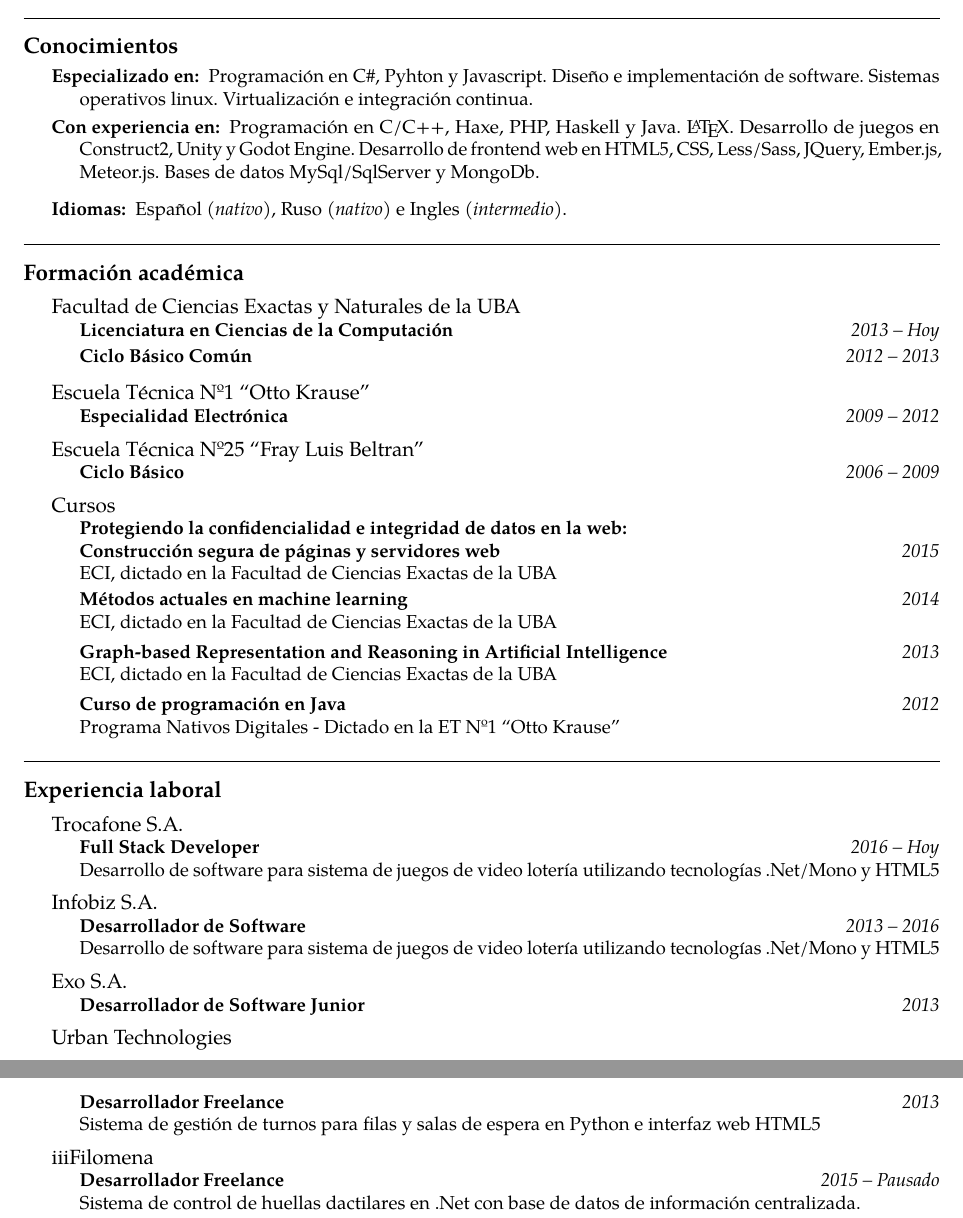
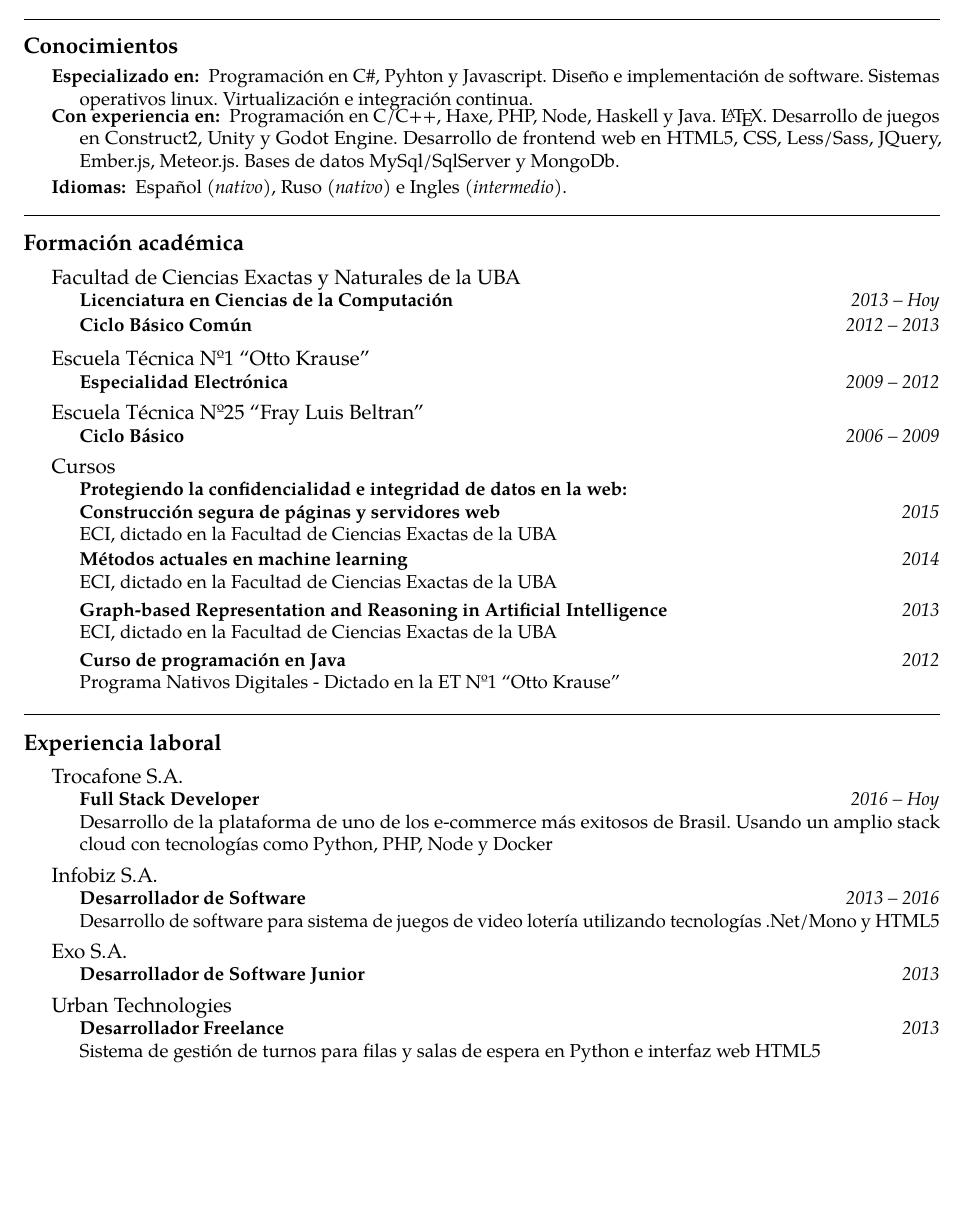
Before and after one commit to Jbat1Jumper/cv, a LaTeX CV (cv_zdanovitch_nikita.tex): two parts of pages 1 and 2 of 3 before the commit and part of page 1 of 2 after it, the two joined at a grey line, cut so that both start at the same text, the shorter picture padded with empty space. Compiled offline with pdfLaTeX.

Commit message:
Adding trocafone polshing

```diff
--- a/cv_zdanovitch_nikita.tex
+++ b/cv_zdanovitch_nikita.tex
@@ -84,7 +84,7 @@ suelo dedicar mi tiempo libre y me gustaría dedicarme profesionalmente.
 
 \inlineheadsection  % special section that has an inline header with a 'hanging' paragraph
   {Con experiencia en:}
-  {Programación en C/C++, Haxe, PHP, Haskell y Java. \LaTeX. Desarrollo de juegos en Construct2, Unity y Godot Engine. Desarrollo de frontend web en HTML5, CSS, Less/Sass, JQuery, Ember.js, Meteor.js. Bases de datos MySql/SqlServer y MongoDb.}
+  {Programación en C/C++, Haxe, PHP, Node, Haskell y Java. \LaTeX. Desarrollo de juegos en Construct2, Unity y Godot Engine. Desarrollo de frontend web en HTML5, CSS, Less/Sass, JQuery, Ember.js, Meteor.js. Bases de datos MySql/SqlServer y MongoDb.}
 
   \vspace{0.5em}
 \inlineheadsection
@@ -161,7 +161,7 @@ suelo dedicar mi tiempo libre y me gustaría dedicarme profesionalmente.
     \headedsubsection
         {Full Stack Developer}
         {2016 -- Hoy}
-        {\\Desarrollo de software para sistema de juegos de video lotería utilizando tecnologías .Net/Mono y HTML5}
+        {\\Desarrollo de la plataforma de uno de los e-commerce más exitosos de Brasil. Usando un amplio stack cloud con tecnologías como Python, PHP, Node y Docker}
 }
 
 \vspace{0.2em}
@@ -192,16 +192,6 @@ suelo dedicar mi tiempo libre y me gustaría dedicarme profesionalmente.
         {Desarrollador Freelance}
         {2013}
         {\\Sistema de gestión de turnos para filas y salas de espera en Python e interfaz web HTML5}
-}
-
-\vspace{0.2em}
-\headedsection
-    {iiiFilomena}
-    {\textsc{}}{
-    \headedsubsection
-        {Desarrollador Freelance}
-        {2015 -- Pausado}
-        {\\Sistema de control de huellas dactilares en .Net con base de datos de información centralizada.}
 }
 
 \pagebreak
```
